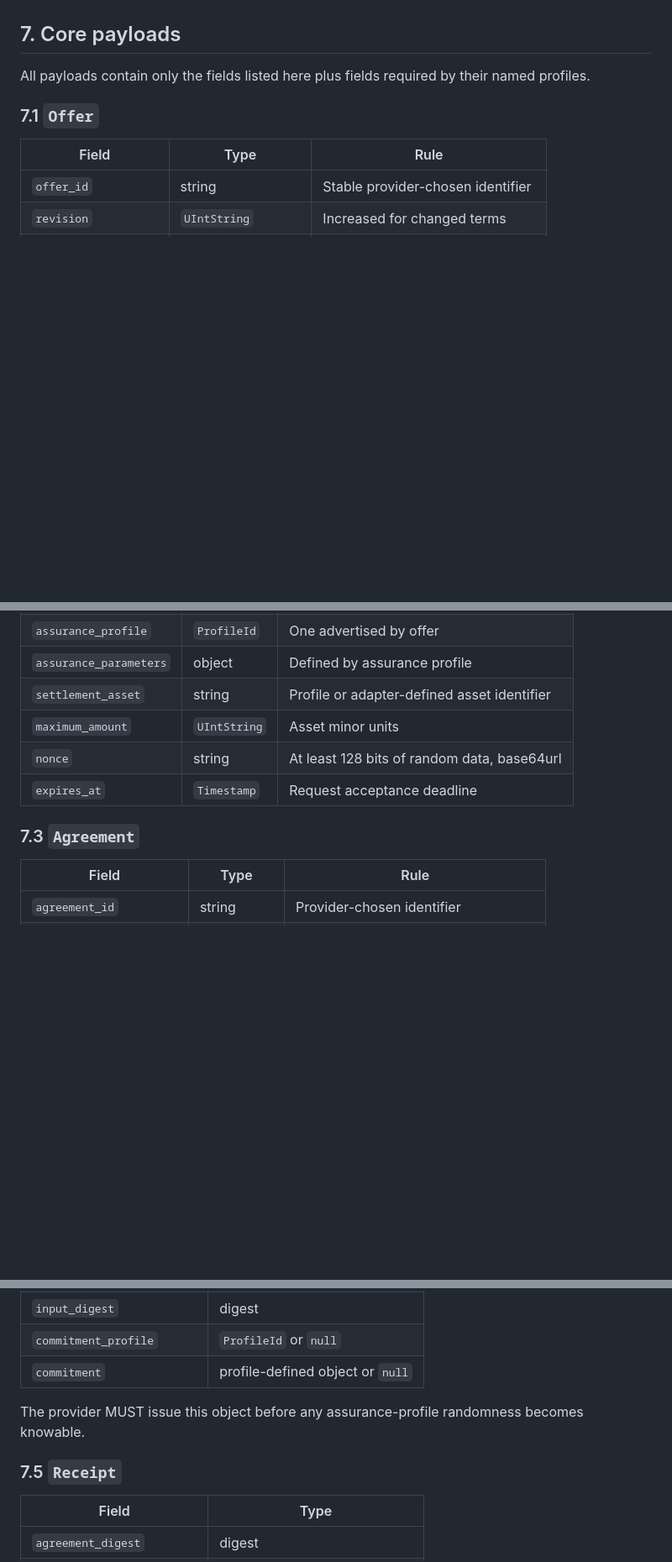
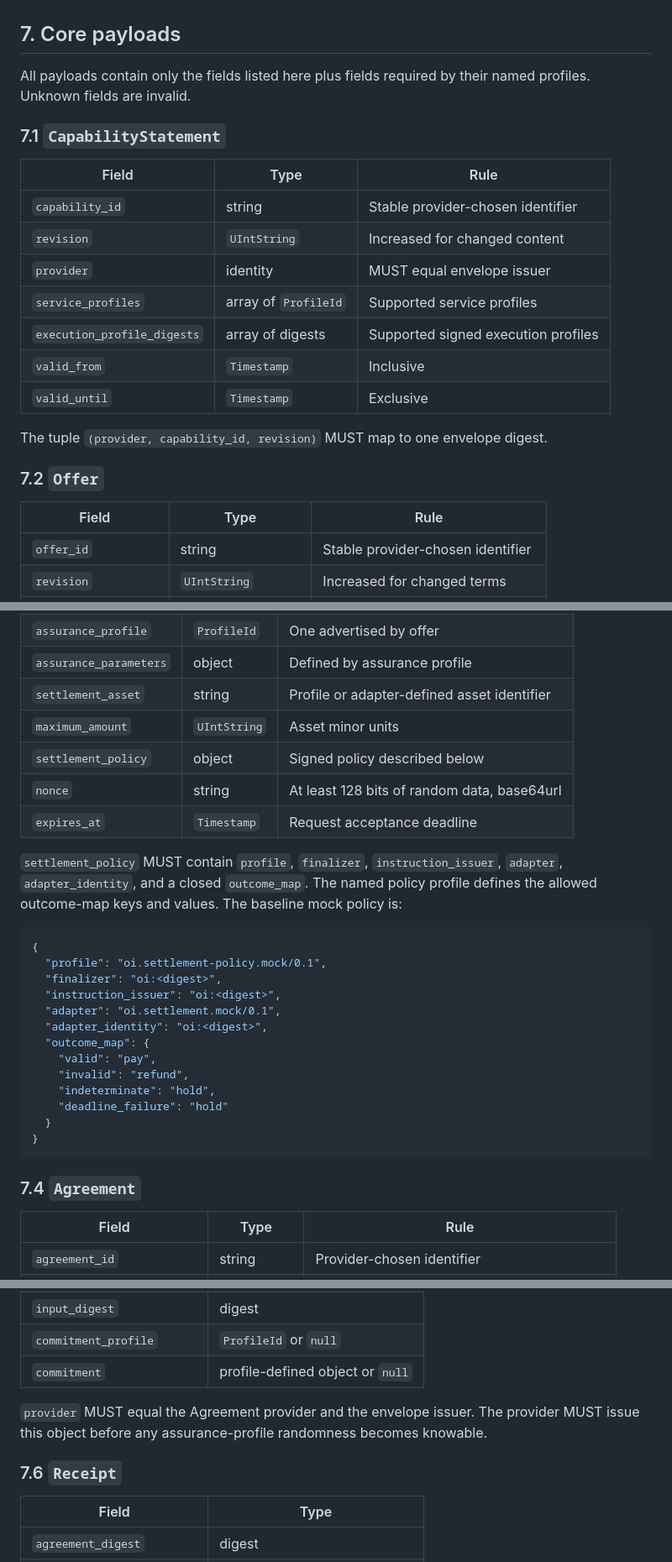
Before and after one commit to Fluxyard-Inc/openinfer, a Markdown page: docs/core/OI-CORE-0001.md, 3 parts joined by grey strips. Shown at 84% size. Drawn GitHub-style; blank space fills up the shorter version.

````diff
--- a/docs/core/OI-CORE-0001.md
+++ b/docs/core/OI-CORE-0001.md
@@ -161,9 +159,23 @@ The signature covers the payload, network, protocol, suite, kind, issuer, key, s
 
 ## 7. Core payloads
 
-All payloads contain only the fields listed here plus fields required by their named profiles.
+All payloads contain only the fields listed here plus fields required by their named profiles. Unknown fields are invalid.
 
-### 7.1 `Offer`
+### 7.1 `CapabilityStatement`
+
+| Field | Type | Rule |
+| --- | --- | --- |
+| `capability_id` | string | Stable provider-chosen identifier |
+| `revision` | `UIntString` | Increased for changed content |
+| `provider` | identity | MUST equal envelope issuer |
+| `service_profiles` | array of `ProfileId` | Supported service profiles |
+| `execution_profile_digests` | array of digests | Supported signed execution profiles |
+| `valid_from` | `Timestamp` | Inclusive |
+| `valid_until` | `Timestamp` | Exclusive |
+
+The tuple `(provider, capability_id, revision)` MUST map to one envelope digest.
+
+### 7.2 `Offer`
 
 | Field | Type | Rule |
 | --- | --- | --- |
@@ -192,10 +204,29 @@ The identity tuple `(provider, offer_id, revision)` MUST map to one envelope dig
 | `assurance_parameters` | object | Defined by assurance profile |
 | `settlement_asset` | string | Profile or adapter-defined asset identifier |
 | `maximum_amount` | `UIntString` | Asset minor units |
+| `settlement_policy` | object | Signed policy described below |
 | `nonce` | string | At least 128 bits of random data, base64url |
 | `expires_at` | `Timestamp` | Request acceptance deadline |
 
-### 7.3 `Agreement`
+`settlement_policy` MUST contain `profile`, `finalizer`, `instruction_issuer`, `adapter`, `adapter_identity`, and a closed `outcome_map`. The named policy profile defines the allowed outcome-map keys and values. The baseline mock policy is:
+
+```json
+{
+  "profile": "oi.settlement-policy.mock/0.1",
+  "finalizer": "oi:<digest>",
+  "instruction_issuer": "oi:<digest>",
+  "adapter": "oi.settlement.mock/0.1",
+  "adapter_identity": "oi:<digest>",
+  "outcome_map": {
+    "valid": "pay",
+    "invalid": "refund",
+    "indeterminate": "hold",
+    "deadline_failure": "hold"
+  }
+}
+```
+
+### 7.4 `Agreement`
 
 | Field | Type | Rule |
 | --- | --- | --- |
@@ -227,9 +258,9 @@ The signed request represents the buyer's intent. The provider-signed agreement
 | `commitment_profile` | `ProfileId` or `null` |
 | `commitment` | profile-defined object or `null` |
 
-The provider MUST issue this object before any assurance-profile randomness becomes knowable.
+`provider` MUST equal the Agreement provider and the envelope issuer. The provider MUST issue this object before any assurance-profile randomness becomes knowable.
 
-### 7.5 `Receipt`
+### 7.6 `Receipt`
 
 | Field | Type |
 | --- | --- |
````
Also changed, not shown: other parts of docs/core/OI-CORE-0001.md (+52 -21 lines), docs/profiles/OI-PROFILE-INFERENCE-0001.md (+6 -5 lines), docs/profiles/OI-PROFILE-OPTIMISTIC-0001.md (+33 -21 lines).
